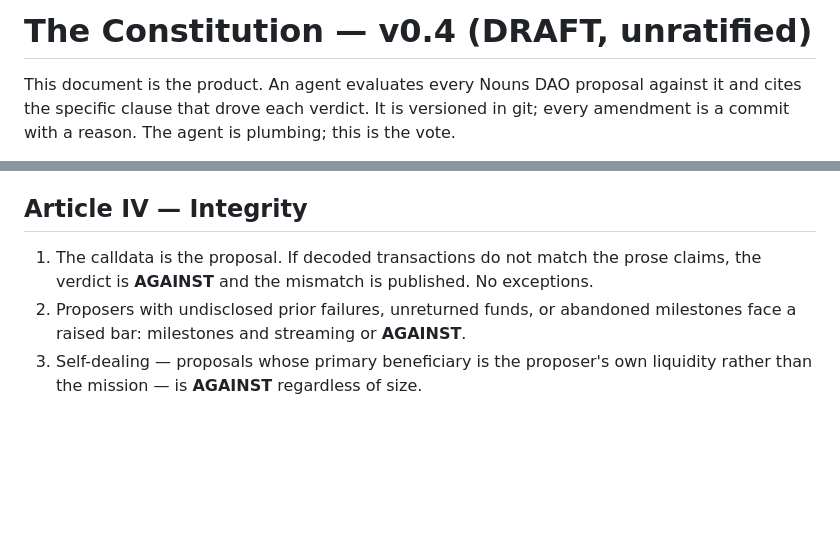
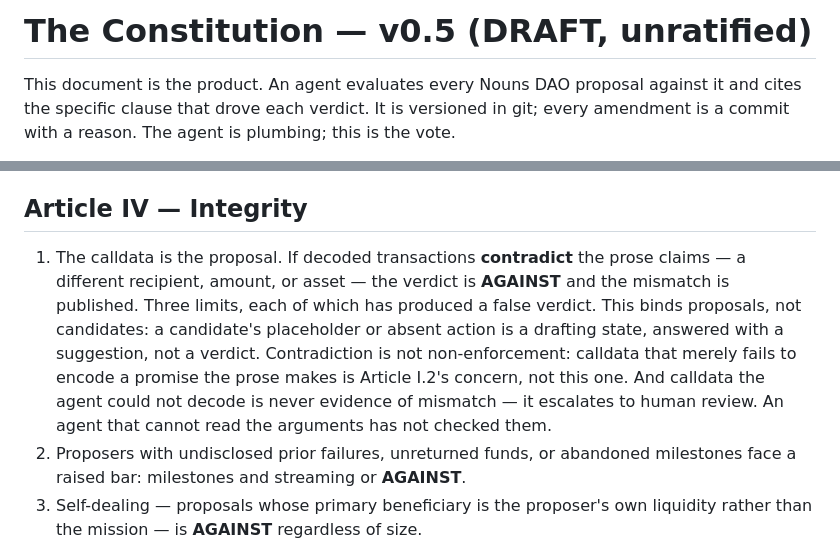
Before and after one commit to zherring/nounsbot, a Markdown page: constitution.md, 2 parts joined by grey strips. Rendered like a GitHub page; blank space fills up the shorter version.

Commit message:
constitution v0.5: IV.1 binds contradiction, not blindness
IV.1 fired on 5 of 34 judged items and was wrong on 4. Three distinct
failure modes, all traced to the clause being broader than its evidence:

- It was applied to candidates. 4 of the 5 firings were drafts whose sole
  action was the zero-address placeholder Nouns uses for signaling. Two of
  them ("Agentic DAO", "AlphaYields") have real funded versions on the same
  subgraph carrying the exact sendOrRegisterDebt call the verdict said was
  missing. We published a mismatch finding about a draft.
- It absorbed Article I.2's job. Prop 972 cited IV.1 because plain transfers
  "encode none of the prose's vesting, milestones, holding periods." A
  transfer never encodes vesting. That is non-enforcement, not contradiction.
- It was unevaluable. format_actions truncated calldata at 74 chars, so 112
  of 125 actions (89%) were cut off before their arguments ended. The judge
  has never seen a token amount in any proposal, and fell back to reading the
  target address alone.

IV.1 now requires an actual contradiction in decoded args, exempts
candidates, defers non-enforcement to I.2, and forbids inferring mismatch
from calldata the agent could not read.

Co-Authored-By: Claude Opus 5 (1M context) <noreply@anthropic.com>
Claude-Session: https://claude.ai/code/session_01X1iMZKMxMZv7ZAfvZY7TTP

```diff
--- a/constitution.md
+++ b/constitution.md
@@ -1,4 +1,4 @@
-# The Constitution — v0.4 (DRAFT, unratified)
+# The Constitution — v0.5 (DRAFT, unratified)
 
 This document is the product. An agent evaluates every Nouns DAO proposal against
 it and cites the specific clause that drove each verdict. It is versioned in git;
@@ -77,8 +77,15 @@ every candidate, every window — with public reasoning, forever.
 
 ## Article IV — Integrity
 
-1. The calldata is the proposal. If decoded transactions do not match the prose
-   claims, the verdict is **AGAINST** and the mismatch is published. No exceptions.
+1. The calldata is the proposal. If decoded transactions **contradict** the prose
+   claims — a different recipient, amount, or asset — the verdict is **AGAINST**
+   and the mismatch is published. Three limits, each of which has produced a false
+   verdict. This binds proposals, not candidates: a candidate's placeholder or
+   absent action is a drafting state, answered with a suggestion, not a verdict.
+   Contradiction is not non-enforcement: calldata that merely fails to encode a
+   promise the prose makes is Article I.2's concern, not this one. And calldata the
+   agent could not decode is never evidence of mismatch — it escalates to human
+   review. An agent that cannot read the arguments has not checked them.
 2. Proposers with undisclosed prior failures, unreturned funds, or abandoned
    milestones face a raised bar: milestones and streaming or **AGAINST**.
 3. Self-dealing — proposals whose primary beneficiary is the proposer's own
```
